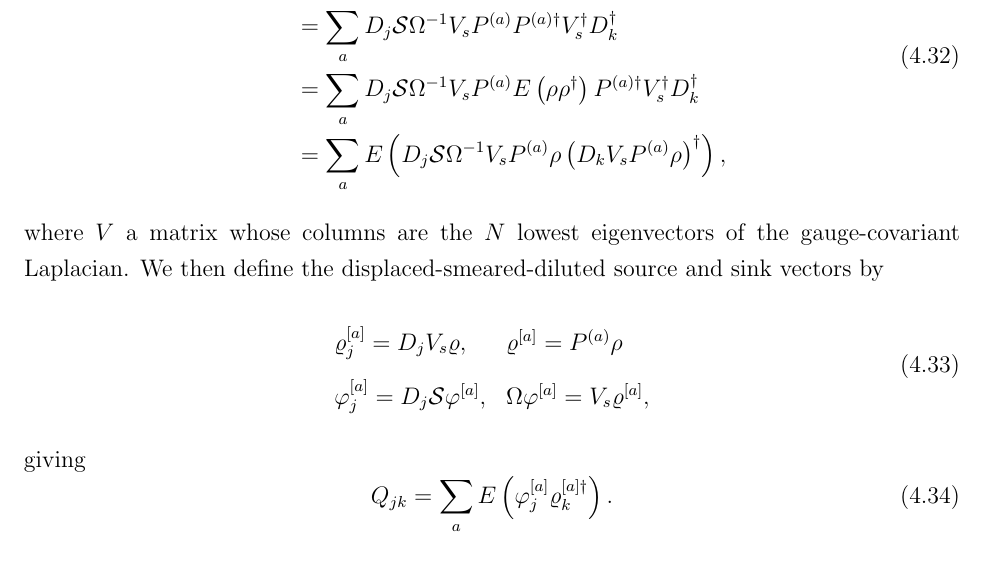
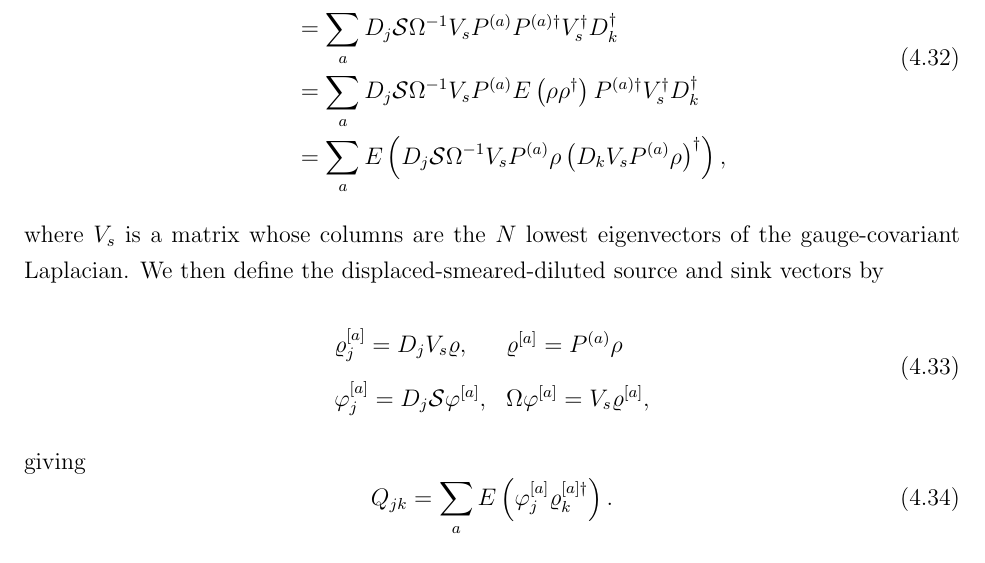
Before and after one commit to dannydarvish/thesis, a LaTeX thesis (main.tex, which reads chapters/slaph.tex): part of page 64 of 157, cut so that both start at the same text. Compiled offline with pdfLaTeX.

Commit message:
typo below eq. 4.32

```diff
--- a/chapters/slaph.tex
+++ b/chapters/slaph.tex
@@ -190,7 +190,7 @@ Since we use LapH-smeared quark fields, we are motivated to introduce noise vect
     &=\sum_{a} E\left(D_{j} \mathcal{S} \Omega^{-1} V_{s} P^{(a)} \rho\left(D_{k} V_{s} P^{(a)} \rho\right)^{\dagger}\right),
     \end{aligned}
 \end{equation}
-where $V$ a matrix whose columns are the $N$ lowest eigenvectors of the gauge-covariant Laplacian. We then define the displaced-smeared-diluted source and sink vectors by
+where $V_s$ is a matrix whose columns are the $N$ lowest eigenvectors of the gauge-covariant Laplacian. We then define the displaced-smeared-diluted source and sink vectors by
 \begin{equation}
     \begin{array}{ll}
         \varrho_{j}^{[a]}=D_{j} V_{s} \varrho, & \varrho^{[a]}=P^{(a)} \rho \\
```
